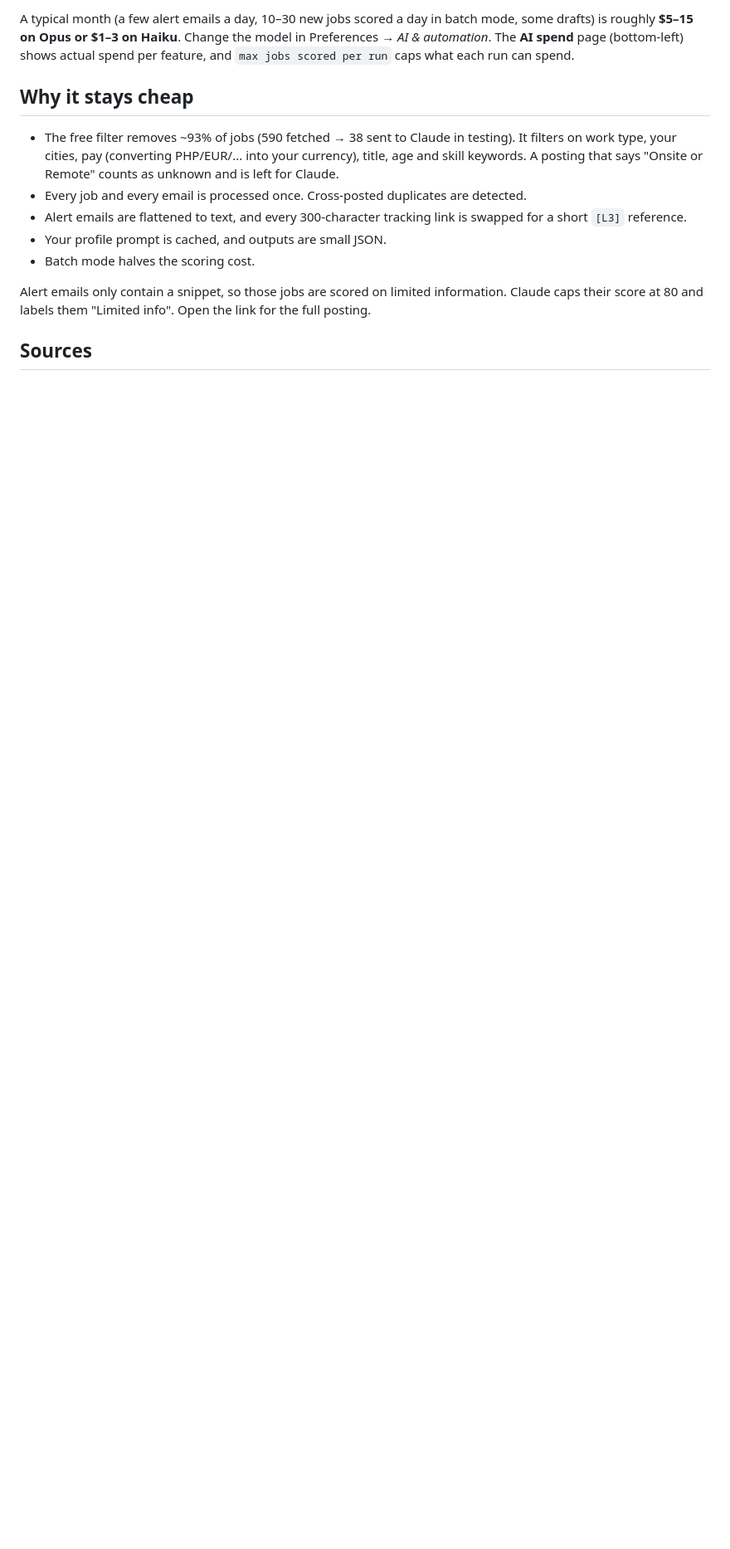
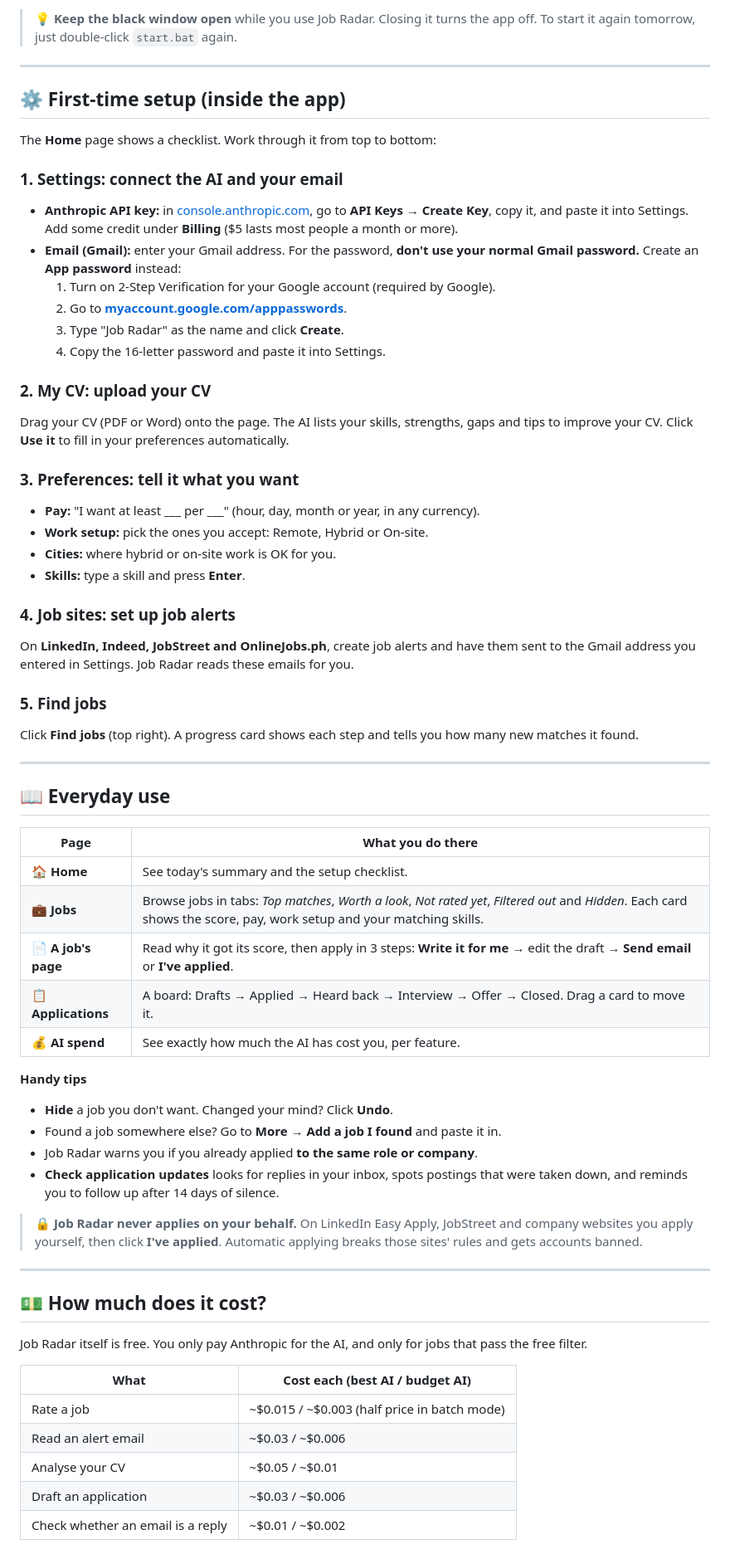
Before and after one commit to DevLest/job-radar, a Markdown page: README.md, the part around one of its changes. Shown at 83% size. GitHub-like rendering; blank space fills up the shorter version.

```diff
--- a/README.md
+++ b/README.md
@@ -58,14 +77,75 @@ schtasks /create /tn JobRadar /sc daily /st 08:00 /tr "D:\PROGRAMS\laragon\www\j
 
-A typical month (a few alert emails a day, 10–30 new jobs scored a day in batch mode, some drafts) is roughly **$5–15 on Opus or $1–3 on Haiku**. Change the model in Preferences → *AI & automation*. The **AI spend** page (bottom-left) shows actual spend per feature, and `max jobs scored per run` caps what each run can spend.
+> 💡 **Keep the black window open** while you use Job Radar. Closing it turns the app off.
+> To start it again tomorrow, just double-click `start.bat` again.
 
-## Why it stays cheap
+---
 
-- The free filter removes ~93% of jobs (590 fetched → 38 sent to Claude in testing). It filters on work type, your cities, pay (converting PHP/EUR/... into your currency), title, age and skill keywords. A posting that says "Onsite or Remote" counts as unknown and is left for Claude.
-- Every job and every email is processed once. Cross-posted duplicates are detected.
-- Alert emails are flattened to text, and every 300-character tracking link is swapped for a short `[L3]` reference.
-- Your profile prompt is cached, and outputs are small JSON.
-- Batch mode halves the scoring cost.
+## ⚙️ First-time setup (inside the app)
 
-Alert emails only contain a snippet, so those jobs are scored on limited information. Claude caps their score at 80 and labels them "Limited info". Open the link for the full posting.
+The **Home** page shows a checklist. Work through it from top to bottom:
 
-## Sources
+### 1. Settings: connect the AI and your email
+
+- **Anthropic API key:** in [console.anthropic.com](https://console.anthropic.com/), go to **API Keys → Create Key**, copy it, and paste it into Settings. Add some credit under **Billing** ($5 lasts most people a month or more).
+- **Email (Gmail):** enter your Gmail address. For the password, **don't use your normal Gmail password.** Create an **App password** instead:
+  1. Turn on 2-Step Verification for your Google account (required by Google).
+  2. Go to **[myaccount.google.com/apppasswords](https://myaccount.google.com/apppasswords)**.
+  3. Type "Job Radar" as the name and click **Create**.
+  4. Copy the 16-letter password and paste it into Settings.
+
+### 2. My CV: upload your CV
+
+Drag your CV (PDF or Word) onto the page. The AI lists your skills, strengths, gaps and tips to improve your CV.
+Click **Use it** to fill in your preferences automatically.
+
+### 3. Preferences: tell it what you want
+
+- **Pay:** "I want at least ___ per ___" (hour, day, month or year, in any currency).
+- **Work setup:** pick the ones you accept: Remote, Hybrid or On-site.
+- **Cities:** where hybrid or on-site work is OK for you.
+- **Skills:** type a skill and press **Enter**.
+
+### 4. Job sites: set up job alerts
+
+On **LinkedIn, Indeed, JobStreet and OnlineJobs.ph**, create job alerts and have them sent to the Gmail address you entered in Settings.
+Job Radar reads these emails for you.
+
+### 5. Find jobs
+
+Click **Find jobs** (top right). A progress card shows each step and tells you how many new matches it found.
+
+---
+
+## 📖 Everyday use
+
+| Page | What you do there |
+|---|---|
+| 🏠 **Home** | See today's summary and the setup checklist. |
+| 💼 **Jobs** | Browse jobs in tabs: *Top matches*, *Worth a look*, *Not rated yet*, *Filtered out* and *Hidden*. Each card shows the score, pay, work setup and your matching skills. |
+| 📄 **A job's page** | Read why it got its score, then apply in 3 steps: **Write it for me** → edit the draft → **Send email** or **I've applied**. |
+| 📋 **Applications** | A board: Drafts → Applied → Heard back → Interview → Offer → Closed. Drag a card to move it. |
+| 💰 **AI spend** | See exactly how much the AI has cost you, per feature. |
+
+**Handy tips**
+
+- **Hide** a job you don't want. Changed your mind? Click **Undo**.
+- Found a job somewhere else? Go to **More → Add a job I found** and paste it in.
+- Job Radar warns you if you already applied **to the same role or company**.
+- **Check application updates** looks for replies in your inbox, spots postings that were taken down, and reminds you to follow up after 14 days of silence.
+
+> 🔒 **Job Radar never applies on your behalf.** On LinkedIn Easy Apply, JobStreet and company websites you apply yourself, then click **I've applied**. Automatic applying breaks those sites' rules and gets accounts banned.
+
+---
+
+## 💵 How much does it cost?
+
+Job Radar itself is free. You only pay Anthropic for the AI, and only for jobs that pass the free filter.
+
+| What | Cost each (best AI / budget AI) |
+|---|---|
+| Rate a job | ~$0.015 / ~$0.003 (half price in batch mode) |
+| Read an alert email | ~$0.03 / ~$0.006 |
+| Analyse your CV | ~$0.05 / ~$0.01 |
+| Draft an application | ~$0.03 / ~$0.006 |
+| Check whether an email is a reply | ~$0.01 / ~$0.002 |
+
```
Also changed, not shown: other parts of README.md (+168 -45 lines).
